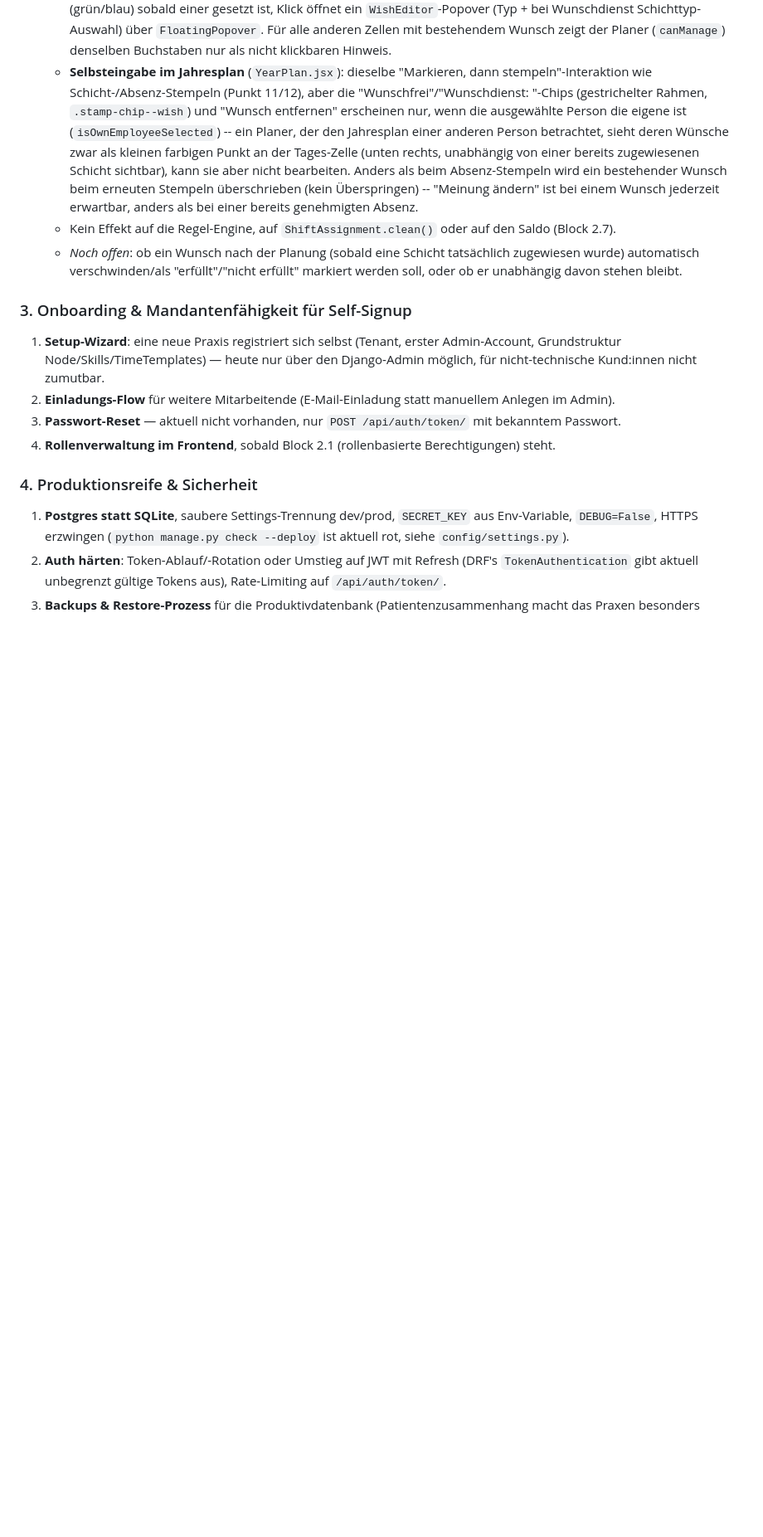
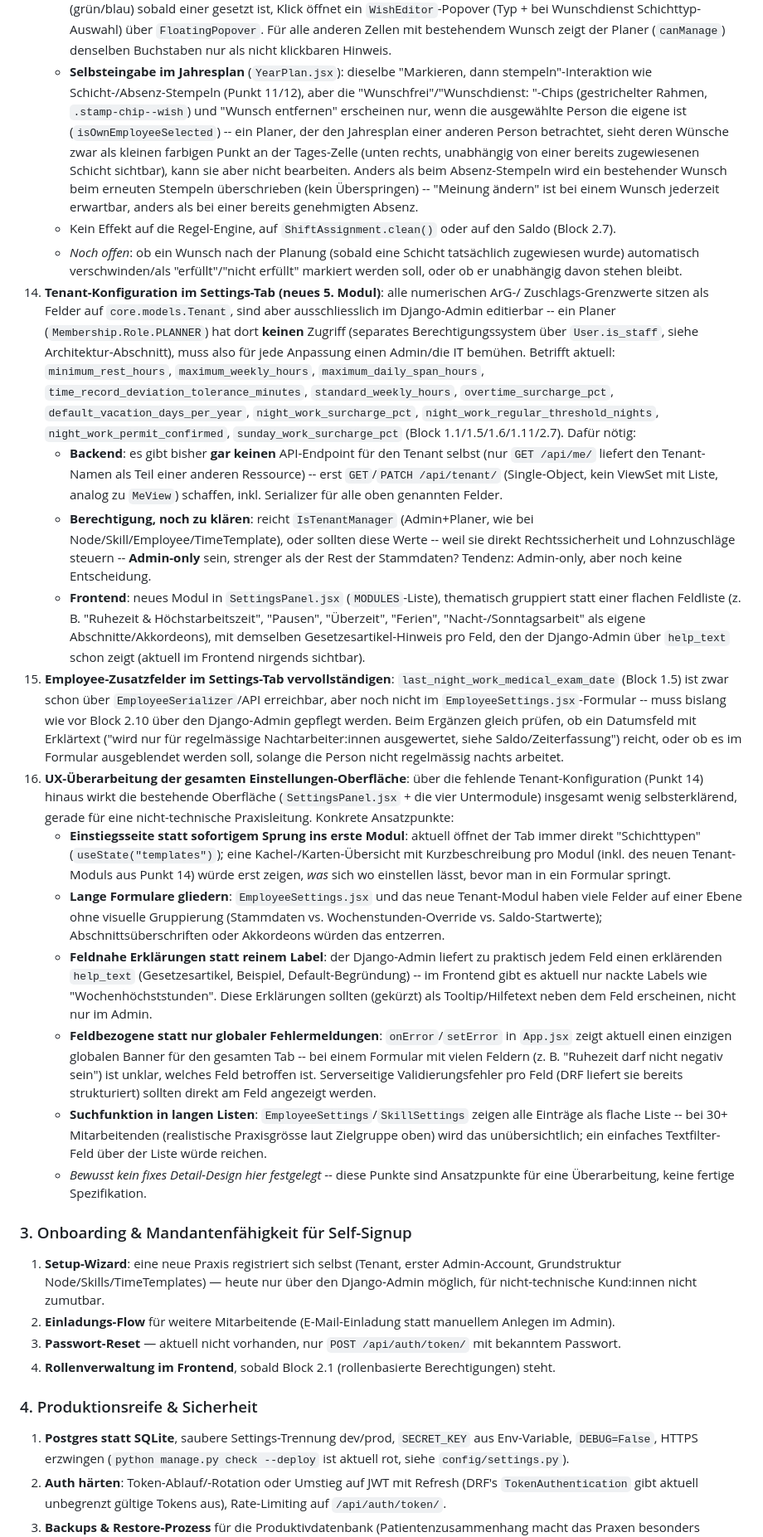
Before and after one commit to plumped/dienstplan_saas, a Markdown page: README.md, the part around the change. Shown at 83% size. Drawn GitHub-style; blank space fills up the shorter version.

Commit message:
README: Tasks für intuitivere Einstellungen-Oberfläche ergänzen
Tenant-weite ArG-/Zuschlags-Grenzwerte (u.a. der gerade ergänzte
night_work_regular_threshold_nights) sind bisher ausschliesslich im
Django-Admin editierbar, den ein Planer gar nicht erreicht. Neue Punkte
14-16 in Block 2: Tenant-Konfiguration als neues Settings-Modul (inkl.
noch fehlendem Backend-Endpoint und offener Permission-Frage), fehlendes
Employee-Feld nachziehen, sowie eine allgemeine UX-Überarbeitung der
Einstellungen-Oberfläche (Gruppierung, feldnahe Erklärungen, Fehler pro
Feld statt nur global, Suche in langen Listen).

```diff
--- a/README.md
+++ b/README.md
@@ -522,6 +522,60 @@ nutzen, bezahlen und rechtlich unbedenklich betreiben kann.
     - *Noch offen*: ob ein Wunsch nach der Planung (sobald eine Schicht tatsächlich zugewiesen
       wurde) automatisch verschwinden/als "erfüllt"/"nicht erfüllt" markiert werden soll, oder ob
       er unabhängig davon stehen bleibt.
+14. **Tenant-Konfiguration im Settings-Tab (neues 5. Modul)**: alle numerischen ArG-/
+    Zuschlags-Grenzwerte sitzen als Felder auf `core.models.Tenant`, sind aber ausschliesslich im
+    Django-Admin editierbar -- ein Planer (`Membership.Role.PLANNER`) hat dort **keinen** Zugriff
+    (separates Berechtigungssystem über `User.is_staff`, siehe Architektur-Abschnitt), muss also
+    für jede Anpassung einen Admin/die IT bemühen. Betrifft aktuell: `minimum_rest_hours`,
+    `maximum_weekly_hours`, `maximum_daily_span_hours`, `time_record_deviation_tolerance_minutes`,
+    `standard_weekly_hours`, `overtime_surcharge_pct`, `default_vacation_days_per_year`,
+    `night_work_surcharge_pct`, `night_work_regular_threshold_nights`,
+    `night_work_permit_confirmed`, `sunday_work_surcharge_pct` (Block 1.1/1.5/1.6/1.11/2.7). Dafür
+    nötig:
+    - **Backend**: es gibt bisher **gar keinen** API-Endpoint für den Tenant selbst (nur
+      `GET /api/me/` liefert den Tenant-Namen als Teil einer anderen Ressource) -- erst
+      `GET`/`PATCH /api/tenant/` (Single-Object, kein ViewSet mit Liste, analog zu `MeView`)
+      schaffen, inkl. Serializer für alle oben genannten Felder.
+    - **Berechtigung, noch zu klären**: reicht `IsTenantManager` (Admin+Planer, wie bei
+      Node/Skill/Employee/TimeTemplate), oder sollten diese Werte -- weil sie direkt
+      Rechtssicherheit und Lohnzuschläge steuern -- **Admin-only** sein, strenger als der Rest der
+      Stammdaten? Tendenz: Admin-only, aber noch keine Entscheidung.
+    - **Frontend**: neues Modul in `SettingsPanel.jsx` (`MODULES`-Liste), thematisch gruppiert
+      statt einer flachen Feldliste (z. B. "Ruhezeit & Höchstarbeitszeit", "Pausen", "Überzeit",
+      "Ferien", "Nacht-/Sonntagsarbeit" als eigene Abschnitte/Akkordeons), mit demselben
+      Gesetzesartikel-Hinweis pro Feld, den der Django-Admin über `help_text` schon zeigt (aktuell
+      im Frontend nirgends sichtbar).
+15. **Employee-Zusatzfelder im Settings-Tab vervollständigen**: `last_night_work_medical_exam_date`
+    (Block 1.5) ist zwar schon über `EmployeeSerializer`/API erreichbar, aber noch nicht im
+    `EmployeeSettings.jsx`-Formular -- muss bislang wie vor Block 2.10 über den Django-Admin
+    gepflegt werden. Beim Ergänzen gleich prüfen, ob ein Datumsfeld mit Erklärtext ("wird nur für
+    regelmässige Nachtarbeiter:innen ausgewertet, siehe Saldo/Zeiterfassung") reicht, oder ob es
+    im Formular ausgeblendet werden soll, solange die Person nicht regelmässig nachts arbeitet.
+16. **UX-Überarbeitung der gesamten Einstellungen-Oberfläche**: über die fehlende
+    Tenant-Konfiguration (Punkt 14) hinaus wirkt die bestehende Oberfläche (`SettingsPanel.jsx` +
+    die vier Untermodule) insgesamt wenig selbsterklärend, gerade für eine nicht-technische
+    Praxisleitung. Konkrete Ansatzpunkte:
+    - **Einstiegsseite statt sofortigem Sprung ins erste Modul**: aktuell öffnet der Tab immer
+      direkt "Schichttypen" (`useState("templates")`); eine Kachel-/Karten-Übersicht mit
+      Kurzbeschreibung pro Modul (inkl. des neuen Tenant-Moduls aus Punkt 14) würde erst zeigen,
+      *was* sich wo einstellen lässt, bevor man in ein Formular springt.
+    - **Lange Formulare gliedern**: `EmployeeSettings.jsx` und das neue Tenant-Modul haben viele
+      Felder auf einer Ebene ohne visuelle Gruppierung (Stammdaten vs. Wochenstunden-Override vs.
+      Saldo-Startwerte); Abschnittsüberschriften oder Akkordeons würden das entzerren.
+    - **Feldnahe Erklärungen statt reinem Label**: der Django-Admin liefert zu praktisch jedem
+      Feld einen erklärenden `help_text` (Gesetzesartikel, Beispiel, Default-Begründung) -- im
+      Frontend gibt es aktuell nur nackte Labels wie "Wochenhöchststunden". Diese Erklärungen
+      sollten (gekürzt) als Tooltip/Hilfetext neben dem Feld erscheinen, nicht nur im Admin.
+    - **Feldbezogene statt nur globaler Fehlermeldungen**: `onError`/`setError` in `App.jsx` zeigt
+      aktuell einen einzigen globalen Banner für den gesamten Tab -- bei einem Formular mit vielen
+      Feldern (z. B. "Ruhezeit darf nicht negativ sein") ist unklar, welches Feld betroffen ist.
+      Serverseitige Validierungsfehler pro Feld (DRF liefert sie bereits strukturiert) sollten
+      direkt am Feld angezeigt werden.
+    - **Suchfunktion in langen Listen**: `EmployeeSettings`/`SkillSettings` zeigen alle Einträge
+      als flache Liste -- bei 30+ Mitarbeitenden (realistische Praxisgrösse laut Zielgruppe oben)
+      wird das unübersichtlich; ein einfaches Textfilter-Feld über der Liste würde reichen.
+    - *Bewusst kein fixes Detail-Design hier festgelegt* -- diese Punkte sind Ansatzpunkte für eine
+      Überarbeitung, keine fertige Spezifikation.
 
 ### 3. Onboarding & Mandantenfähigkeit für Self-Signup
 
```
